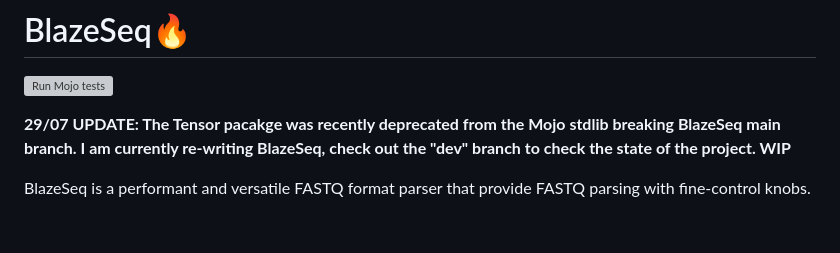
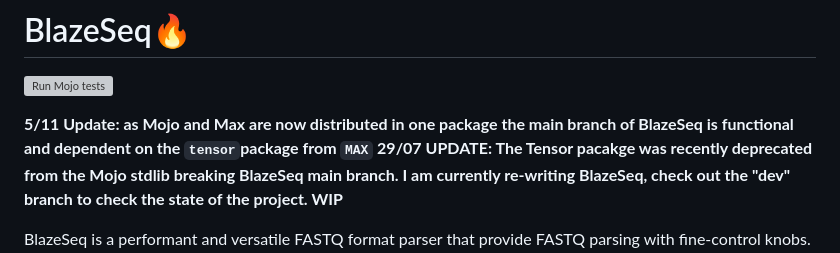
Before and after one commit to MoSafi2/BlazeSeq, a Markdown page: README.md, the part around the change. Rendered like a GitHub page; blank space fills up the shorter version; grey boxes are pictures that could not be loaded.

```diff
--- a/README.md
+++ b/README.md
@@ -3,6 +3,7 @@
 
 [![Run Mojo tests](https://github.com/MoSafi2/BlazeSeq/actions/workflows/run-tests.yml/badge.svg)](https://github.com/MoSafi2/BlazeSeq/actions/workflows/run-tests.yml)
 
+**5/11 Update: as Mojo and Max are now distributed in one package the main branch of BlazeSeq is functional and dependent on the `tensor`package from `MAX`**
 **29/07 UPDATE: The Tensor pacakge was recently deprecated from the Mojo stdlib breaking BlazeSeq main branch. I am currently re-writing BlazeSeq, check out the "dev" branch to check the state of the project. WIP**
 
 BlazeSeq is a performant and versatile FASTQ format parser that provide FASTQ parsing with fine-control knobs. It can be further utilized in several application as quality control tooling, kmer-generation, alignment ... etc.
```
